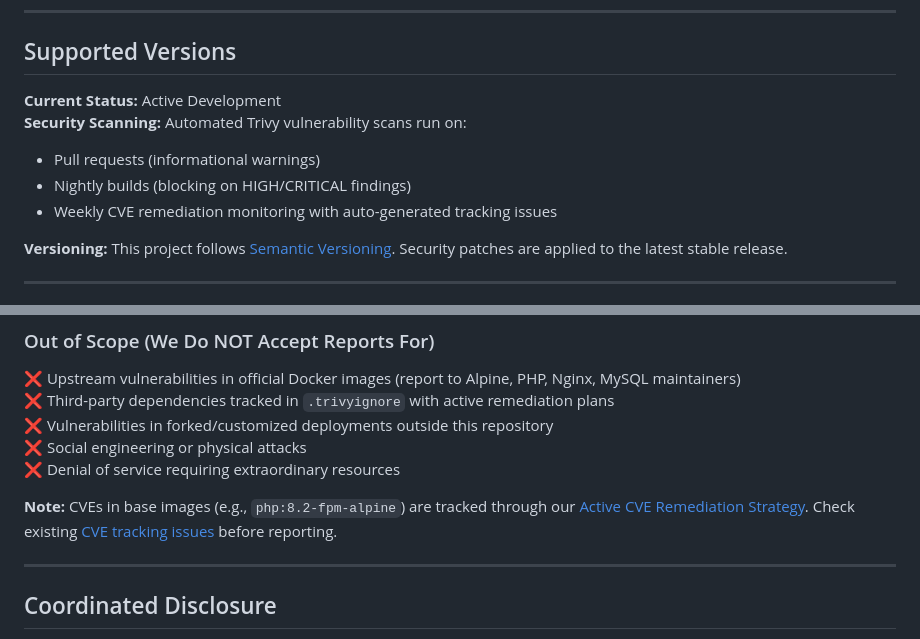
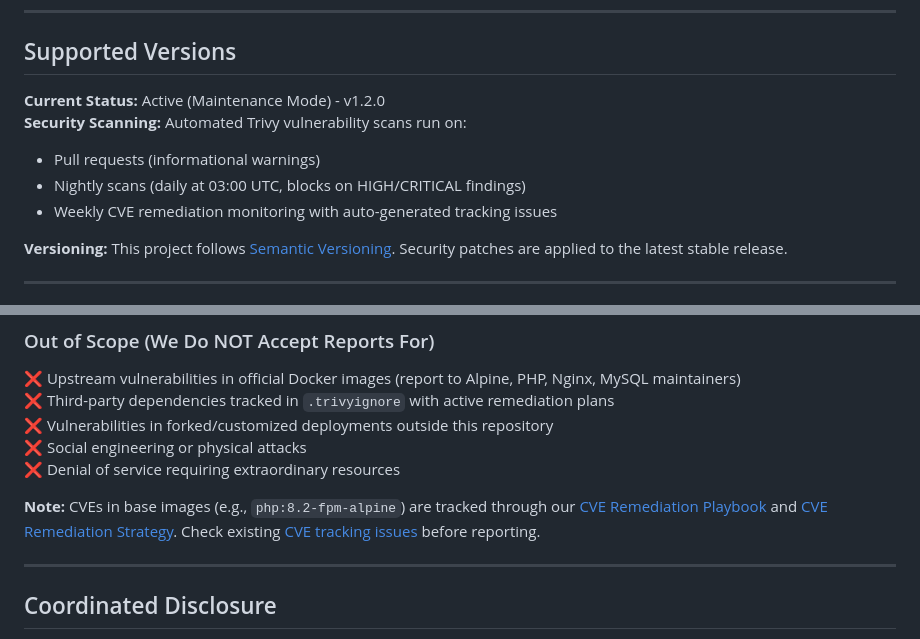
Before and after one commit to Soumalya-De/LEMP-Sentinel, a Markdown page: SECURITY.md, 2 parts joined by grey strips. GitHub-like rendering.

Commit message:
fix(security): update project status and verify all claims
- Update status to Maintenance Mode v1.2.0
- Clarify nightly scan schedule (03:00 UTC daily)
- Add CVE playbook reference
- Update last modified date to November 10, 2025
- Verify all documentation references

```diff
--- a/SECURITY.md
+++ b/SECURITY.md
@@ -6,10 +6,10 @@ LEMP-Sentinel implements enterprise-grade security practices for containerized i
 
 ## Supported Versions
 
-**Current Status:** Active Development
+**Current Status:** Active (Maintenance Mode) - v1.2.0
 **Security Scanning:** Automated Trivy vulnerability scans run on:
 - Pull requests (informational warnings)
-- Nightly builds (blocking on HIGH/CRITICAL findings)
+- Nightly scans (daily at 03:00 UTC, blocks on HIGH/CRITICAL findings)
 - Weekly CVE remediation monitoring with auto-generated tracking issues
 
 **Versioning:** This project follows [Semantic Versioning](https://semver.org/). Security patches are applied to the latest stable release.
@@ -73,7 +73,7 @@ LEMP-Sentinel implements enterprise-grade security practices for containerized i
 ❌ Social engineering or physical attacks
 ❌ Denial of service requiring extraordinary resources
 
-**Note:** CVEs in base images (e.g., `php:8.2-fpm-alpine`) are tracked through our [Active CVE Remediation Strategy](docs/cve-remediation.md). Check existing [CVE tracking issues](https://github.com/Soumalya-De/LEMP-Sentinel/labels/cve-tracking) before reporting.
+**Note:** CVEs in base images (e.g., `php:8.2-fpm-alpine`) are tracked through our [CVE Remediation Playbook](docs/cve-playbook.md) and [CVE Remediation Strategy](docs/cve-remediation.md). Check existing [CVE tracking issues](https://github.com/Soumalya-De/LEMP-Sentinel/labels/cve-tracking) before reporting.
 
 ---
 
```
Also changed, not shown: other parts of SECURITY.md (+2 -1 lines).
